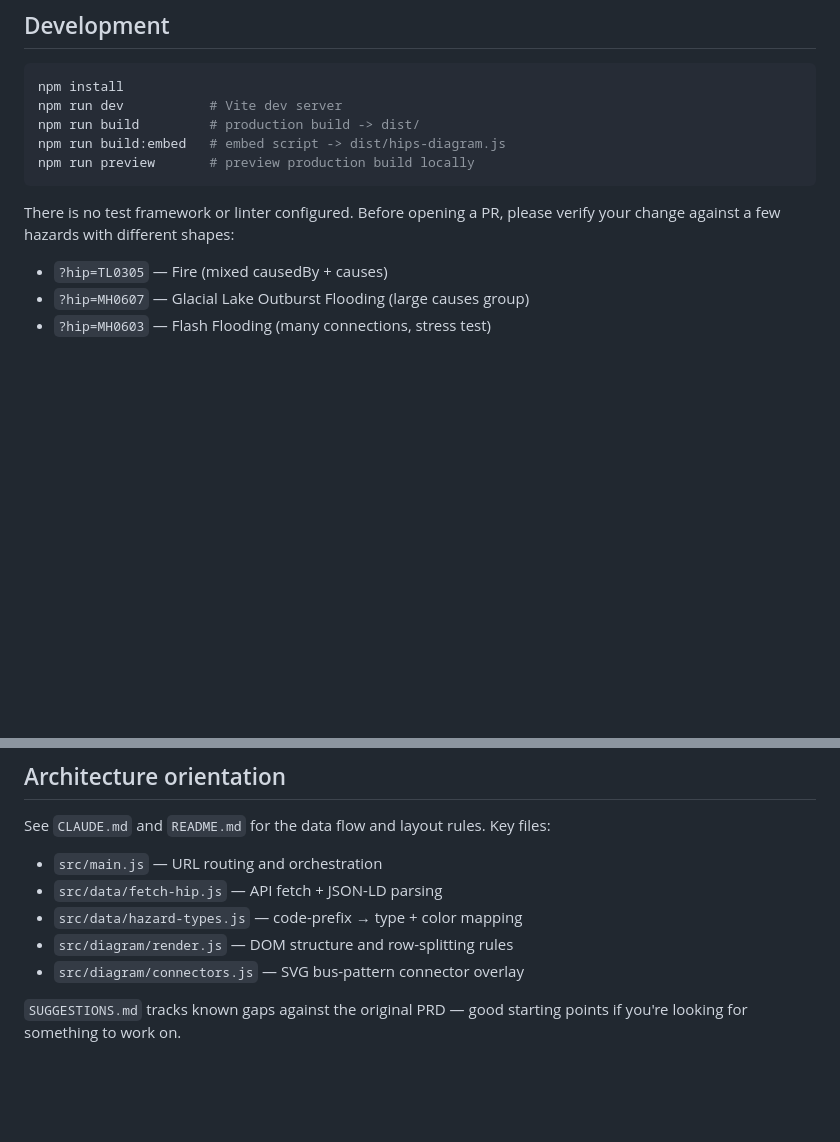
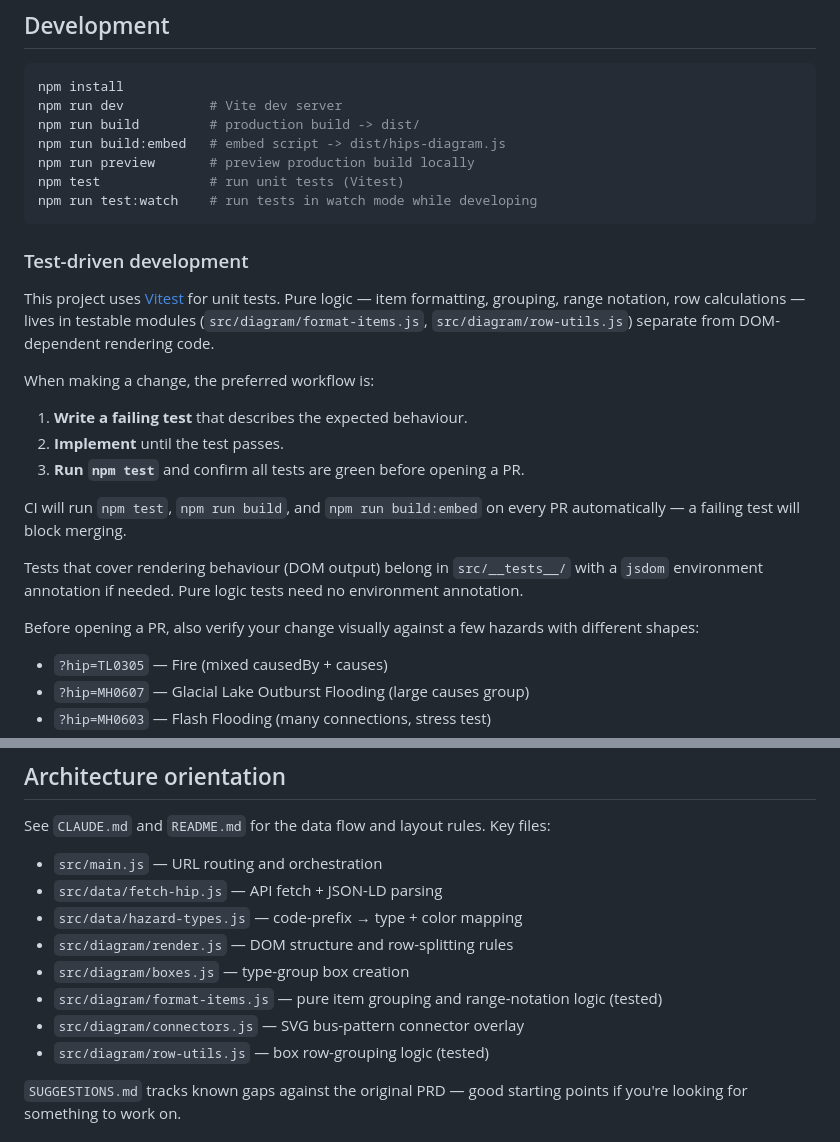
Before and after one commit to khawkins98/hips-multi-hazard-diagram, a Markdown page: CONTRIBUTING.md, 2 parts joined by grey strips. GitHub-like rendering; blank space fills up the shorter version.

Commit message:
docs: update CONTRIBUTING with TDD workflow, test commands, and CI note

````diff
--- a/CONTRIBUTING.md
+++ b/CONTRIBUTING.md
@@ -25,9 +25,25 @@ npm run dev           # Vite dev server
 npm run build         # production build -> dist/
 npm run build:embed   # embed script -> dist/hips-diagram.js
 npm run preview       # preview production build locally
+npm test              # run unit tests (Vitest)
+npm run test:watch    # run tests in watch mode while developing
 ```
 
-There is no test framework or linter configured. Before opening a PR, please verify your change against a few hazards with different shapes:
+### Test-driven development
+
+This project uses [Vitest](https://vitest.dev/) for unit tests. Pure logic — item formatting, grouping, range notation, row calculations — lives in testable modules (`src/diagram/format-items.js`, `src/diagram/row-utils.js`) separate from DOM-dependent rendering code.
+
+When making a change, the preferred workflow is:
+
+1. **Write a failing test** that describes the expected behaviour.
+2. **Implement** until the test passes.
+3. **Run `npm test`** and confirm all tests are green before opening a PR.
+
+CI will run `npm test`, `npm run build`, and `npm run build:embed` on every PR automatically — a failing test will block merging.
+
+Tests that cover rendering behaviour (DOM output) belong in `src/__tests__/` with a `jsdom` environment annotation if needed. Pure logic tests need no environment annotation.
+
+Before opening a PR, also verify your change visually against a few hazards with different shapes:
 
 - `?hip=TL0305` — Fire (mixed causedBy + causes)
 - `?hip=MH0607` — Glacial Lake Outburst Flooding (large causes group)
@@ -44,7 +60,10 @@ See `CLAUDE.md` and `README.md` for the data flow and layout rules. Key files:
 - `src/data/fetch-hip.js` — API fetch + JSON-LD parsing
 - `src/data/hazard-types.js` — code-prefix → type + color mapping
 - `src/diagram/render.js` — DOM structure and row-splitting rules
+- `src/diagram/boxes.js` — type-group box creation
+- `src/diagram/format-items.js` — pure item grouping and range-notation logic (tested)
 - `src/diagram/connectors.js` — SVG bus-pattern connector overlay
+- `src/diagram/row-utils.js` — box row-grouping logic (tested)
 
 `SUGGESTIONS.md` tracks known gaps against the original PRD — good starting points if you're looking for something to work on.
 
````
